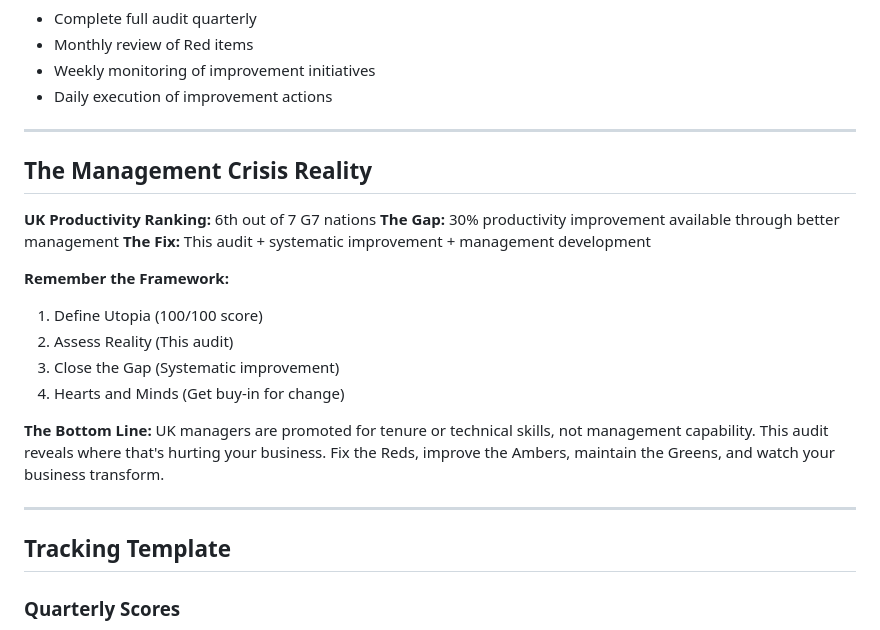
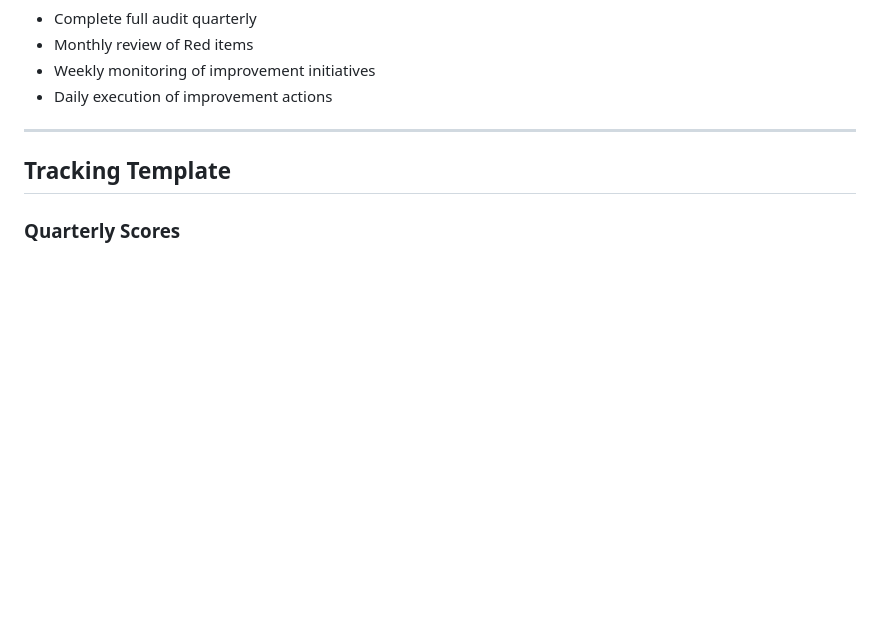
Before and after one commit to alanpentz/OwnerRx-Content, a Markdown page: 100_Point_Business_Audit_Tool.md, the part around the change. GitHub-like rendering; blank space fills up the shorter version.

```diff
--- a/100_Point_Business_Audit_Tool.md
+++ b/100_Point_Business_Audit_Tool.md
@@ -819,22 +819,6 @@ Week 11-12: Embed changes into culture
 
 ---
 
-## The Management Crisis Reality
-
-**UK Productivity Ranking:** 6th out of 7 G7 nations
-**The Gap:** 30% productivity improvement available through better management
-**The Fix:** This audit + systematic improvement + management development
-
-**Remember the Framework:**
-1. Define Utopia (100/100 score)
-2. Assess Reality (This audit)
-3. Close the Gap (Systematic improvement)
-4. Hearts and Minds (Get buy-in for change)
-
-**The Bottom Line:** UK managers are promoted for tenure or technical skills, not management capability. This audit reveals where that's hurting your business. Fix the Reds, improve the Ambers, maintain the Greens, and watch your business transform.
-
----
-
 ## Tracking Template
 
 ### Quarterly Scores
```
